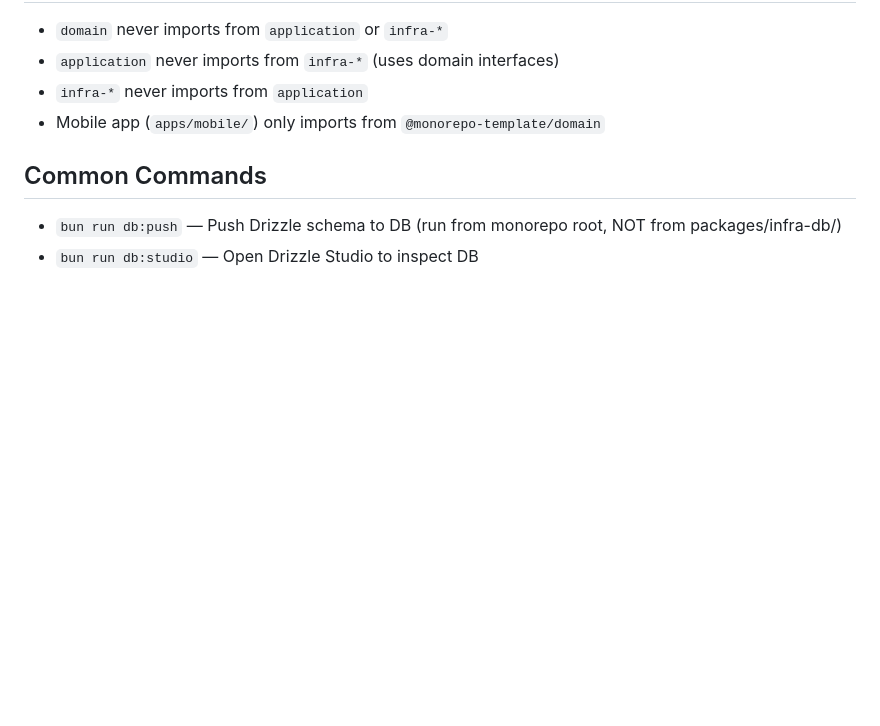
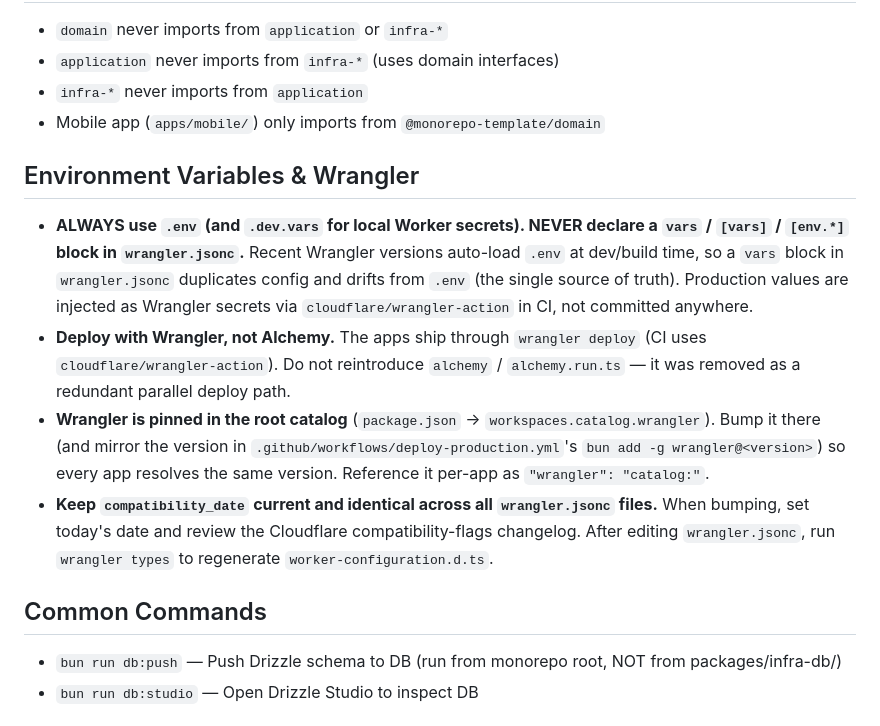
Before and after one commit to niway-dev/monorepo-template, a Markdown page: CLAUDE.md, the part around the change. Drawn GitHub-style; blank space fills up the shorter version.

Commit message:
docs(claude): codify .env and Wrangler conventions
Add an "Environment Variables & Wrangler" section to CLAUDE.md capturing
the rules applied in this cleanup: always use .env / .dev.vars (never a
vars block in wrangler.jsonc, which recent Wrangler auto-loads and would
drift from .env), deploy with Wrangler not Alchemy, keep wrangler pinned
in the root catalog, and keep compatibility_date current and uniform.

Co-Authored-By: Claude Opus 4.8 (1M context) <noreply@anthropic.com>

```diff
--- a/CLAUDE.md
+++ b/CLAUDE.md
@@ -91,6 +91,13 @@ The web app (TanStack Start) proxies all API requests through itself to the Elys
 - `infra-*` never imports from `application`
 - Mobile app (`apps/mobile/`) only imports from `@monorepo-template/domain`
 
+## Environment Variables & Wrangler
+
+- **ALWAYS use `.env` (and `.dev.vars` for local Worker secrets). NEVER declare a `vars` / `[vars]` / `[env.*]` block in `wrangler.jsonc`.** Recent Wrangler versions auto-load `.env` at dev/build time, so a `vars` block in `wrangler.jsonc` duplicates config and drifts from `.env` (the single source of truth). Production values are injected as Wrangler secrets via `cloudflare/wrangler-action` in CI, not committed anywhere.
+- **Deploy with Wrangler, not Alchemy.** The apps ship through `wrangler deploy` (CI uses `cloudflare/wrangler-action`). Do not reintroduce `alchemy` / `alchemy.run.ts` — it was removed as a redundant parallel deploy path.
+- **Wrangler is pinned in the root catalog** (`package.json` → `workspaces.catalog.wrangler`). Bump it there (and mirror the version in `.github/workflows/deploy-production.yml`'s `bun add -g wrangler@<version>`) so every app resolves the same version. Reference it per-app as `"wrangler": "catalog:"`.
+- **Keep `compatibility_date` current and identical across all `wrangler.jsonc` files.** When bumping, set today's date and review the Cloudflare compatibility-flags changelog. After editing `wrangler.jsonc`, run `wrangler types` to regenerate `worker-configuration.d.ts`.
+
 ## Common Commands
 
 - `bun run db:push` — Push Drizzle schema to DB (run from monorepo root, NOT from packages/infra-db/)
```
